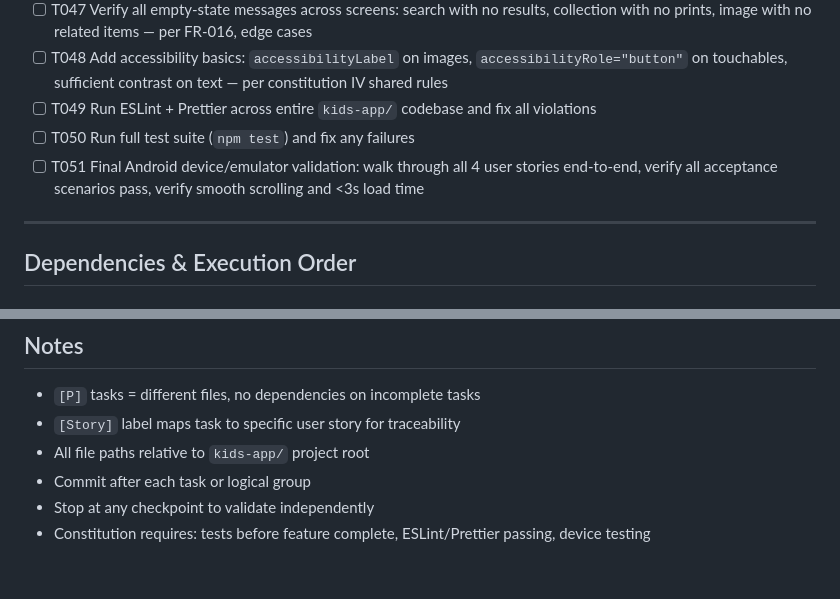
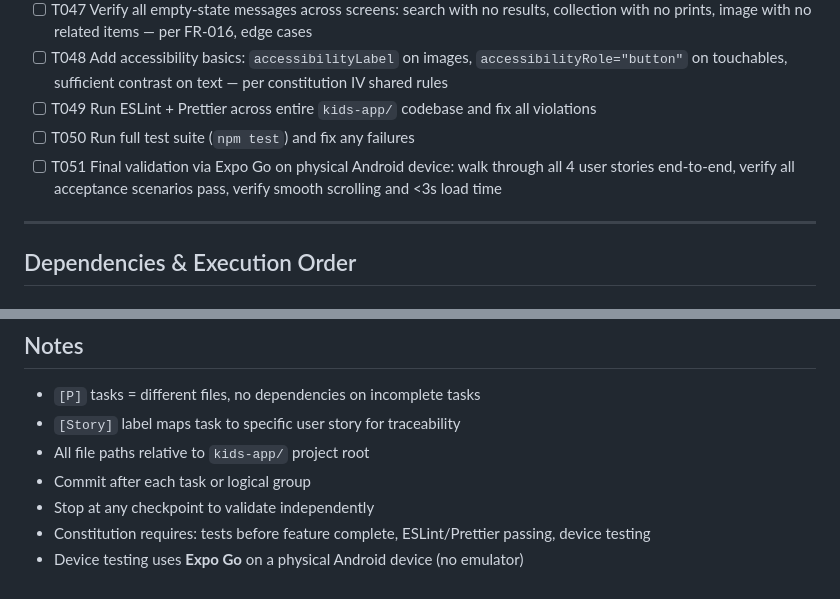
Before and after one commit to ihfazhillah/print-react-root, a Markdown page: specs/001-kids-mobile-app/tasks.md, 2 parts joined by grey strips. Drawn GitHub-style.

```diff
--- a/specs/001-kids-mobile-app/tasks.md
+++ b/specs/001-kids-mobile-app/tasks.md
@@ -177,7 +181,7 @@ final validation across all screens
 - [ ] T048 Add accessibility basics: `accessibilityLabel` on images, `accessibilityRole="button"` on touchables, sufficient contrast on text — per constitution IV shared rules
 - [ ] T049 Run ESLint + Prettier across entire `kids-app/` codebase and fix all violations
 - [ ] T050 Run full test suite (`npm test`) and fix any failures
-- [ ] T051 Final Android device/emulator validation: walk through all 4 user stories end-to-end, verify all acceptance scenarios pass, verify smooth scrolling and <3s load time
+- [ ] T051 Final validation via Expo Go on physical Android device: walk through all 4 user stories end-to-end, verify all acceptance scenarios pass, verify smooth scrolling and <3s load time
 
 ---
 
@@ -276,3 +280,4 @@ constitution principle III (bullet-tracing development).
 - Commit after each task or logical group
 - Stop at any checkpoint to validate independently
 - Constitution requires: tests before feature complete, ESLint/Prettier passing, device testing
+- Device testing uses **Expo Go** on a physical Android device (no emulator)
```
Also changed, not shown: other parts of specs/001-kids-mobile-app/tasks.md (+12 -8 lines), specs/001-kids-mobile-app/quickstart.md (+12 -8 lines).
